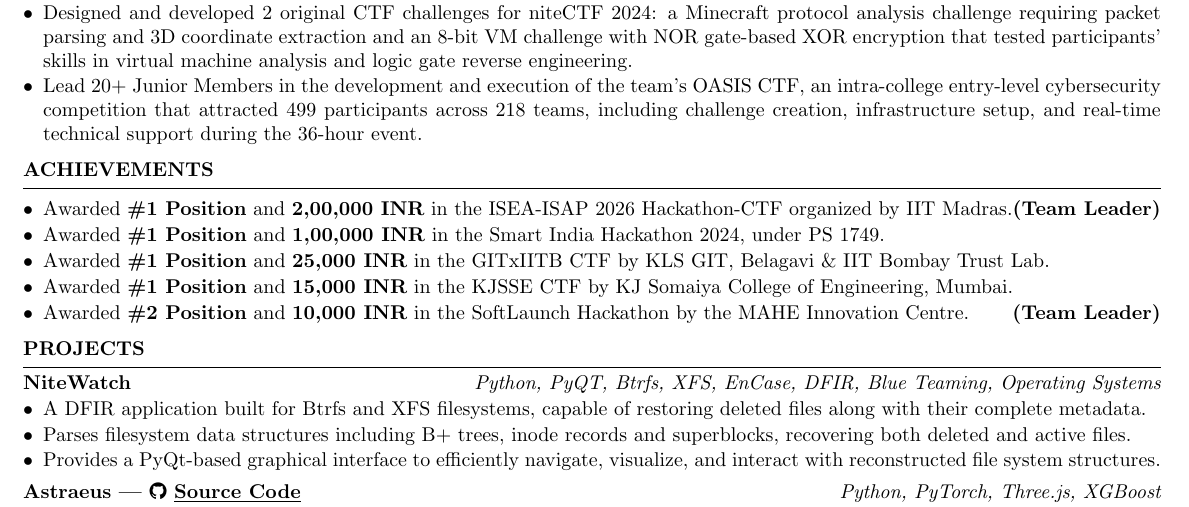
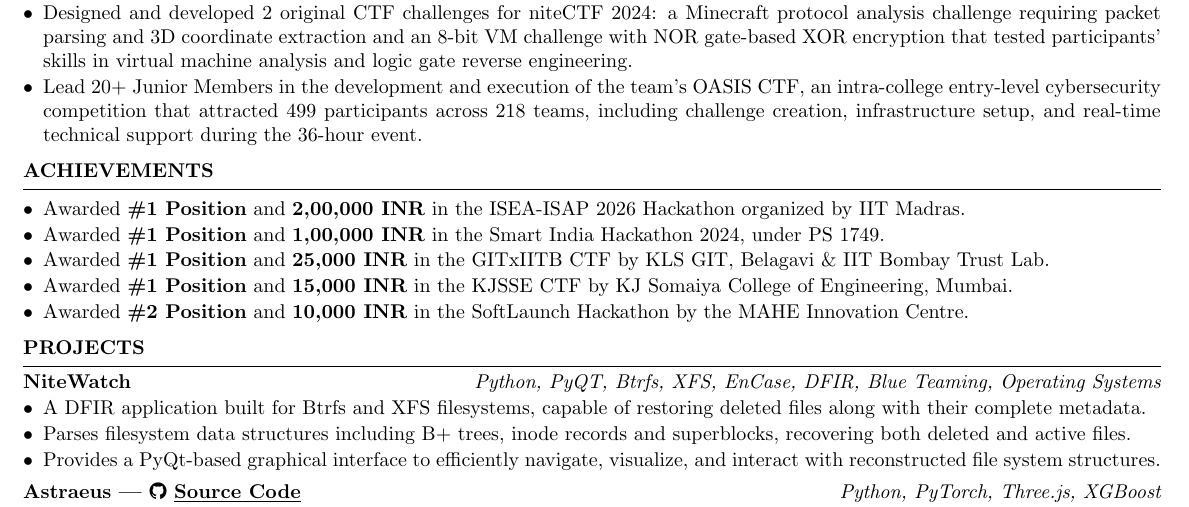
Before and after one commit to vee1e/resume, a LaTeX CV (Lakshit_Verma_Resume.tex): part of the page, cut so that both start at the same text. Compiled offline with pdfLaTeX.

Commit message:
remove tl

```diff
--- a/Lakshit_Verma_Resume.tex
+++ b/Lakshit_Verma_Resume.tex
@@ -65,11 +65,11 @@
 \begin{rSection}{Achievements}
 \begin{list}{$\bullet$}{\leftmargin=1em \itemindent=0em}
 \itemsep -0.5em
-\item Awarded \textbf{\#1 Position} and \textbf{2,00,000 INR} in the ISEA-ISAP 2026 Hackathon-CTF organized by IIT Madras.\hfill\textbf{(Team Leader)}
+\item Awarded \textbf{\#1 Position} and \textbf{2,00,000 INR} in the ISEA-ISAP 2026 Hackathon organized by IIT Madras.
 \item Awarded \textbf{\#1 Position} and \textbf{1,00,000 INR} in the Smart India Hackathon 2024, under PS 1749.
 \item Awarded \textbf{\#1 Position} and \textbf{25,000 INR} in the GITxIITB CTF by KLS GIT, Belagavi \& IIT Bombay Trust Lab.
 \item Awarded \textbf{\#1 Position} and \textbf{15,000 INR} in the KJSSE CTF by KJ Somaiya College of Engineering, Mumbai.
-\item Awarded \textbf{\#2 Position} and \textbf{10,000 INR} in the SoftLaunch Hackathon by the MAHE Innovation Centre.\hfill\textbf{(Team Leader)}
+\item Awarded \textbf{\#2 Position} and \textbf{10,000 INR} in the SoftLaunch Hackathon by the MAHE Innovation Centre.
 \end{list}
 \end{rSection}
 
```
Also changed, not shown: docs/Lakshit_Verma_Resume.pdf.
